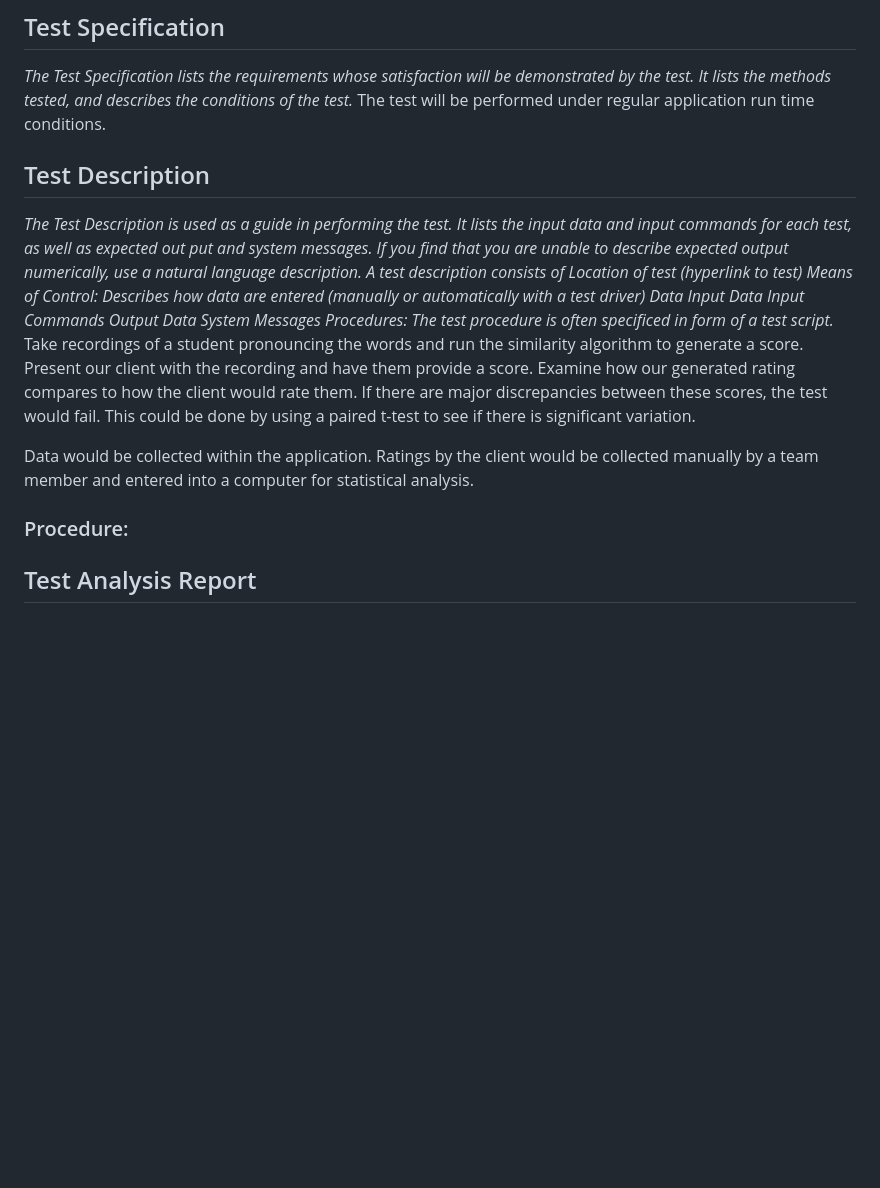
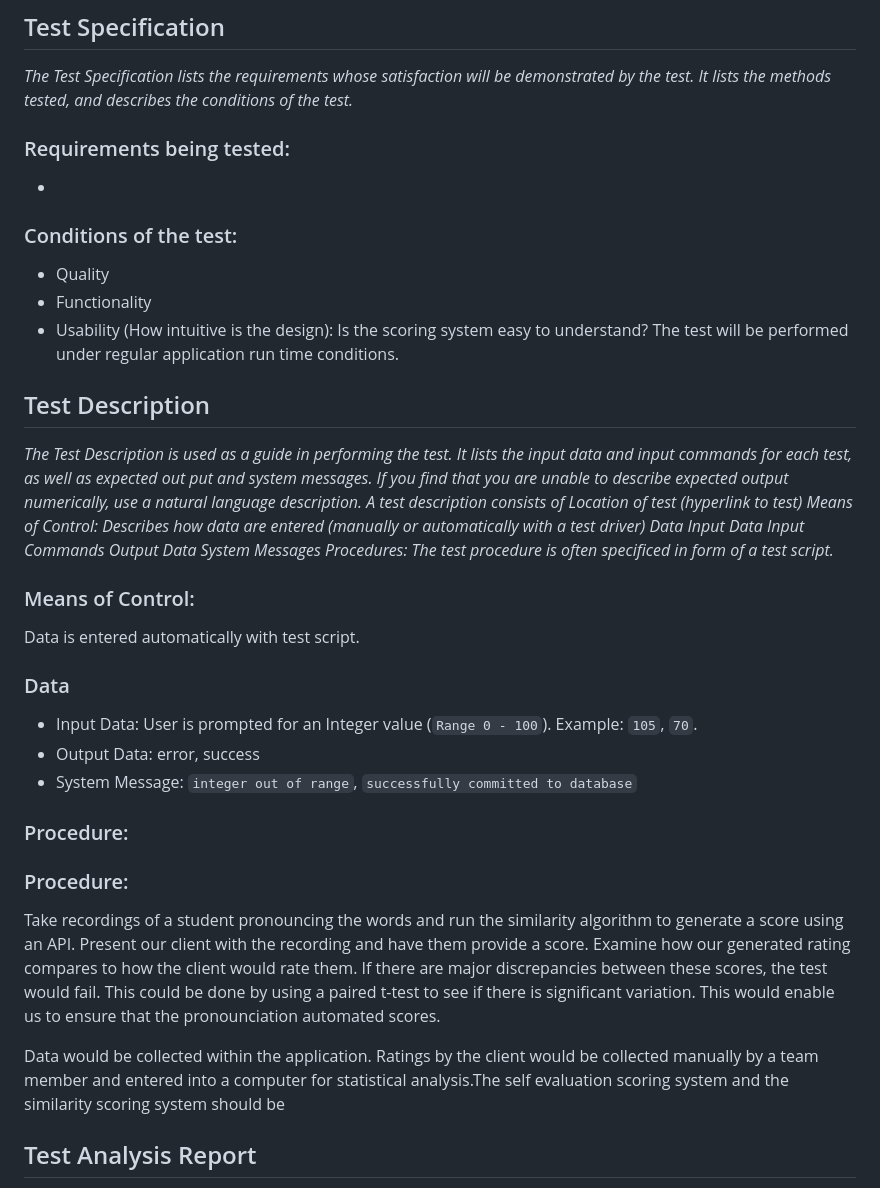
Before and after one commit to saphcarter/italian_3200_project, a Markdown page: Project_Acceptance_Test.md, the part around the change. Rendered like a GitHub page; blank space fills up the shorter version.

Commit message:
Update Project_Acceptance_Test.md
Added more information for test A

```diff
--- a/Project_Acceptance_Test.md
+++ b/Project_Acceptance_Test.md
@@ -20,6 +20,12 @@ Students listen to an Italian audio snippet and submit a speaking attempt
 Students submit a self evaluation score and receive a similarity score. ($25)
 ## Test Specification
 *The Test Specification lists the requirements whose satisfaction will be demonstrated by the test. It lists the methods tested, and describes the conditions of the test.*</br>
+### Requirements being tested:
+-
+### Conditions of the test:
+- Quality
+- Functionality
+- Usability (How intuitive is the design): Is the scoring system easy to understand?
 The test will be performed under regular application run time conditions.
 ## Test Description
 *The Test Description is used as a guide in performing the test. It lists the input data and input commands for each test, as well as expected out put and system messages. If you find that you are unable to describe expected output numerically, use a natural language description. A test description consists of
@@ -31,12 +37,19 @@ Input Commands
 Output Data
 System Messages
 Procedures: The test procedure is often specificed in form of a test script.*</br>
-Take recordings of a student pronouncing the words and run the similarity algorithm to generate a score. Present our client with the recording and have them provide a score. Examine how our generated rating compares to how the client would rate them. If there are major discrepancies between these scores, the test would fail. This could be done by using a paired t-test to see if there is significant variation.
 
-Data would be collected within the application. Ratings by the client would be collected manually by a team member and entered into a computer for statistical analysis.
+### Means of Control:
+Data is entered automatically with test script.
+### Data
+- Input Data: User is prompted for an Integer value (`Range 0 - 100`). Example:  `105`, `70`.
+- Output Data: error, success
+- System Message: `integer out of range`, `successfully committed to database`
+### Procedure:
 
 ### Procedure:
+Take recordings of a student pronouncing the words and run the similarity algorithm to generate a score using an API. Present our client with the recording and have them provide a score. Examine how our generated rating compares to how the client would rate them. If there are major discrepancies between these scores, the test would fail. This could be done by using a paired t-test to see if there is significant variation. This would enable us to ensure that the pronounciation automated scores.
 
+Data would be collected within the application. Ratings by the client would be collected manually by a team member and entered into a computer for statistical analysis.The self evaluation scoring system and the similarity scoring system should be </br>
 ## Test Analysis Report
 Ease of use and accuracy of provided score are examined here.</br>
 *The Test Analysis Report lists the functions and performance characteristics that were to be demonstrated, and describes the actual test results. The description of the results must include the following:
```
